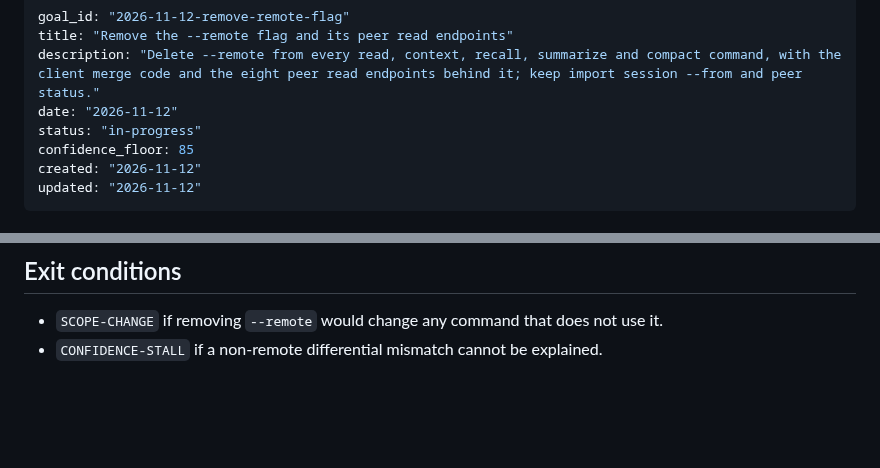
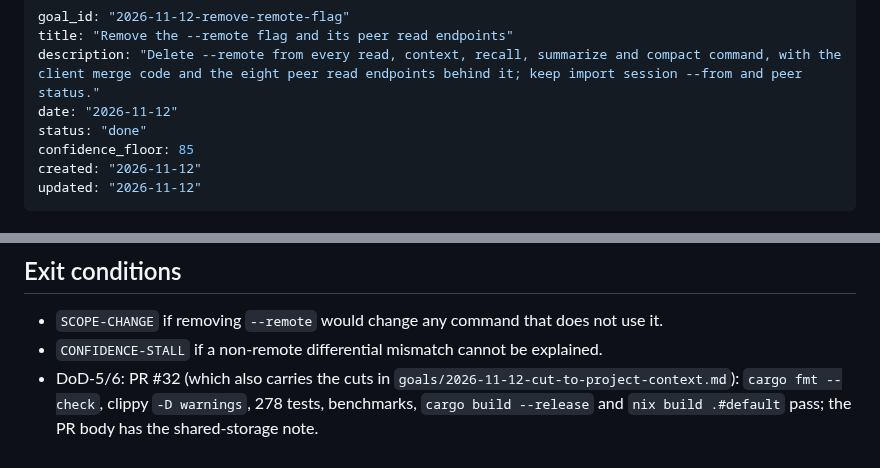
Before and after one commit to thehumanworks/mmr, a Markdown page: goals/2026-11-12-remove-remote-flag.md, 2 parts joined by grey strips. Rendered like a GitHub page; blank space fills up the shorter version.

```diff
--- a/goals/2026-11-12-remove-remote-flag.md
+++ b/goals/2026-11-12-remove-remote-flag.md
@@ -3,7 +3,7 @@ goal_id: "2026-11-12-remove-remote-flag"
 title: "Remove the --remote flag and its peer read endpoints"
 description: "Delete --remote from every read, context, recall, summarize and compact command, with the client merge code and the eight peer read endpoints behind it; keep import session --from and peer status."
 date: "2026-11-12"
-status: "in-progress"
+status: "done"
 confidence_floor: 85
 created: "2026-11-12"
 updated: "2026-11-12"
@@ -99,3 +99,7 @@ stays 1, because the `teleport-pack` request does not change.
 - `SCOPE-CHANGE` if removing `--remote` would change any command that does not
   use it.
 - `CONFIDENCE-STALL` if a non-remote differential mismatch cannot be explained.
+- DoD-5/6: PR #32 (which also carries the cuts in
+  `goals/2026-11-12-cut-to-project-context.md`): `cargo fmt --check`, clippy
+  `-D warnings`, 278 tests, benchmarks, `cargo build --release` and
+  `nix build .#default` pass; the PR body has the shared-storage note.
```
Also changed, not shown: other parts of goals/2026-11-12-remove-remote-flag.md (+2 -2 lines), goals/2026-11-12-cut-to-project-context.md (+36 -6 lines).
